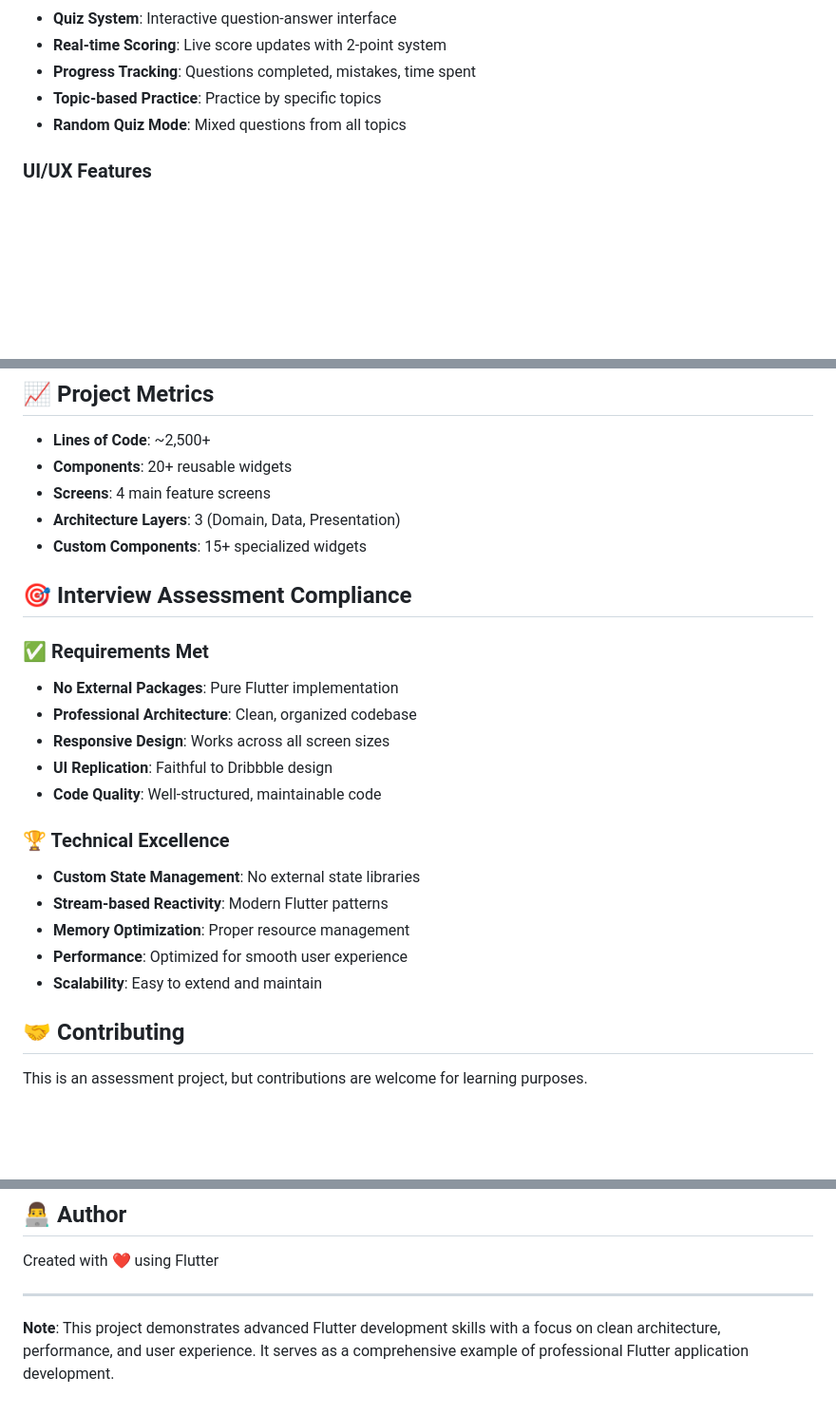
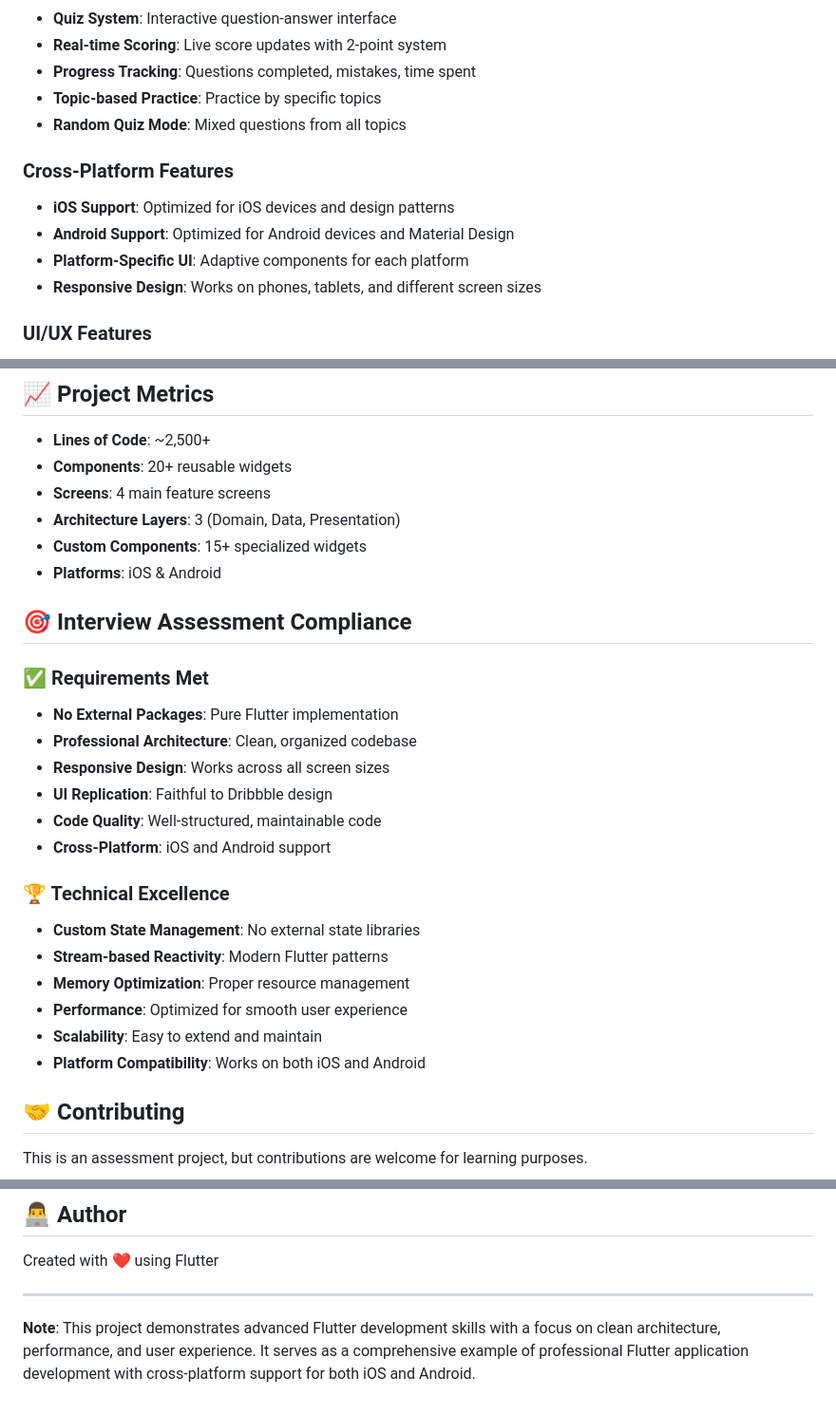
Before and after one commit to abrahamemas/Edu_Ui_Assessment, a Markdown page: README.md, 3 parts joined by grey strips. Shown: that part at 95% size. GitHub-like rendering; blank space fills up the shorter version.

```diff
--- a/README.md
+++ b/README.md
@@ -47,6 +48,12 @@ lib/
 - **Topic-based Practice**: Practice by specific topics
 - **Random Quiz Mode**: Mixed questions from all topics
 
+### **Cross-Platform Features**
+- **iOS Support**: Optimized for iOS devices and design patterns
+- **Android Support**: Optimized for Android devices and Material Design
+- **Platform-Specific UI**: Adaptive components for each platform
+- **Responsive Design**: Works on phones, tablets, and different screen sizes
+
 ### **UI/UX Features**
 - **Responsive Design**: Adapts to different screen sizes
 - **Dark Theme**: Professional dark color scheme
@@ -208,6 +242,7 @@ The project is structured for comprehensive testing:
 - **Screens**: 4 main feature screens
 - **Architecture Layers**: 3 (Domain, Data, Presentation)
 - **Custom Components**: 15+ specialized widgets
+- **Platforms**: iOS & Android
 
 ## 🎯 Interview Assessment Compliance
 
@@ -217,6 +252,7 @@ The project is structured for comprehensive testing:
 - **Responsive Design**: Works across all screen sizes
 - **UI Replication**: Faithful to Dribbble design
 - **Code Quality**: Well-structured, maintainable code
+- **Cross-Platform**: iOS and Android support
 
 ### 🏆 Technical Excellence
 - **Custom State Management**: No external state libraries
@@ -224,6 +260,7 @@ The project is structured for comprehensive testing:
 - **Memory Optimization**: Proper resource management
 - **Performance**: Optimized for smooth user experience
 - **Scalability**: Easy to extend and maintain
+- **Platform Compatibility**: Works on both iOS and Android
 
 ## 🤝 Contributing
 
@@ -239,4 +276,4 @@ Created with ❤️ using Flutter
 
 ---
 
-**Note**: This project demonstrates advanced Flutter development skills with a focus on clean architecture, performance, and user experience. It serves as a comprehensive example of professional Flutter application development.
+**Note**: This project demonstrates advanced Flutter development skills with a focus on clean architecture, performance, and user experience. It serves as a comprehensive example of professional Flutter application development with cross-platform support for both iOS and Android.
```
Also changed, not shown: other parts of README.md (+34 -6 lines).
